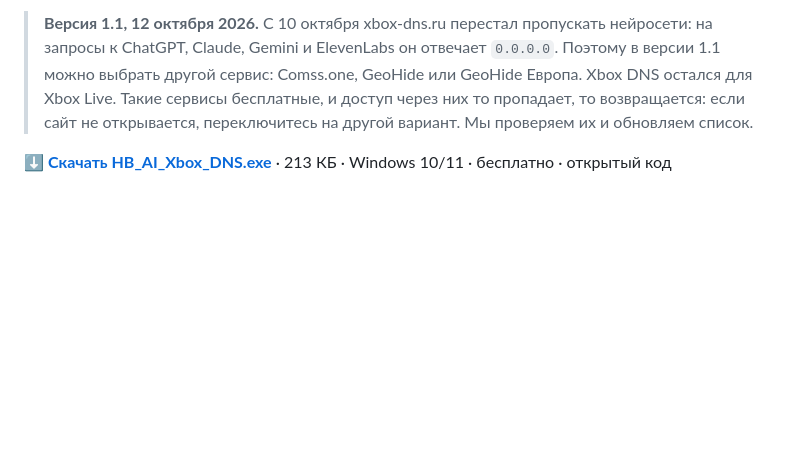
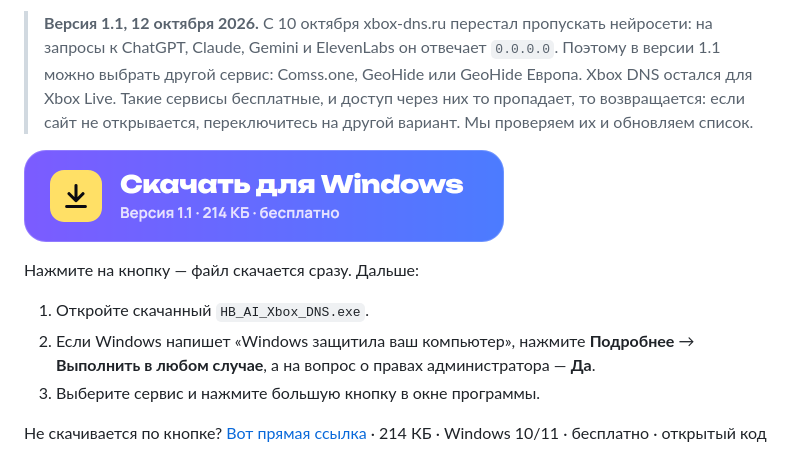
Before and after one commit to animesao/hb-ai-xbox-dns, a Markdown page: README.md, the part around the change. Drawn GitHub-style; pictures changed too: docs/download-button.png (added); blank space fills up the shorter version.

Commit message:
README: кнопка «Скачать для Windows» и три шага запуска
Co-Authored-By: Claude Opus 5.5 <noreply@anthropic.com>

```diff
--- a/README.md
+++ b/README.md
@@ -4,7 +4,14 @@ Gemini, ElevenLabs или ChatGPT пишут «недоступно в ваше
 
 > **Версия 1.1, 12 октября 2026.** С 10 октября xbox-dns.ru перестал пропускать нейросети: на запросы к ChatGPT, Claude, Gemini и ElevenLabs он отвечает `0.0.0.0`. Поэтому в версии 1.1 можно выбрать другой сервис: Comss.one, GeoHide или GeoHide Европа. Xbox DNS остался для Xbox Live. Такие сервисы бесплатные, и доступ через них то пропадает, то возвращается: если сайт не открывается, переключитесь на другой вариант. Мы проверяем их и обновляем список.
 
-**[⬇ Скачать HB_AI_Xbox_DNS.exe](https://github.com/neiroseti-ai/hb-ai-xbox-dns/releases/latest/download/HB_AI_Xbox_DNS.exe)** · 213 КБ · Windows 10/11 · бесплатно · открытый код
+<a href="https://github.com/neiroseti-ai/hb-ai-xbox-dns/releases/latest/download/HB_AI_Xbox_DNS.exe"><img src="docs/download-button.png" width="480" alt="Скачать HB AI Smart DNS для Windows"></a>
+
+Нажмите на кнопку — файл скачается сразу. Дальше:
+1. Откройте скачанный `HB_AI_Xbox_DNS.exe`.
+2. Если Windows напишет «Windows защитила ваш компьютер», нажмите **Подробнее** → **Выполнить в любом случае**, а на вопрос о правах администратора — **Да**.
+3. Выберите сервис и нажмите большую кнопку в окне программы.
+
+Не скачивается по кнопке? [Вот прямая ссылка](https://github.com/neiroseti-ai/hb-ai-xbox-dns/releases/latest/download/HB_AI_Xbox_DNS.exe) · 214 КБ · Windows 10/11 · бесплатно · открытый код
 
 <img src="docs/screenshot.png" width="360" alt="Окно программы HB AI Smart DNS: кнопка включения, выбор сервиса Comss.one, GeoHide, GeoHide EU, Xbox">
 
```
Also changed, not shown: 1 other file.
